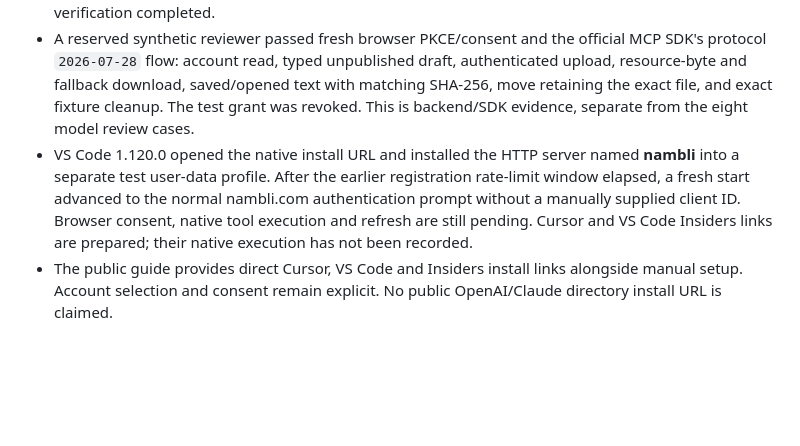
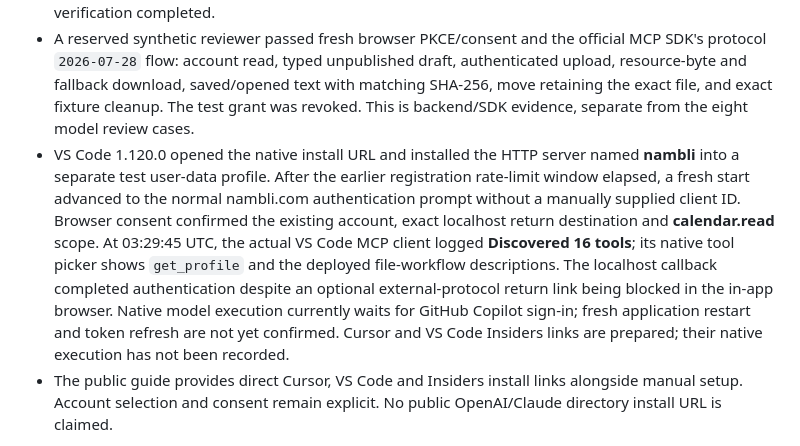
Before and after one commit to Tor-Production/tor-event-calendar-ai, a Markdown page: submission/status.md, the part around the change. Drawn GitHub-style; blank space fills up the shorter version.

Commit message:
docs: record successful native VS Code OAuth discovery

```diff
--- a/submission/status.md
+++ b/submission/status.md
@@ -7,7 +7,7 @@ New source/package identity for https://nambli.com/mcp. Technical package prepar
 - Production server 1.4.0 at `https://nambli.com/mcp` is deployed from calendar main `c65f3025dab2e4d4b57054346fe202787a4aca23`, Worker version `083c3308-8819-4d3c-ab53-6109e7031582`. The original gradient n logo is retained; only the lowercase wordmark uses Nambli Bold 0.7.3.
 - Google Branding is verified and is being shown to users. The actual Google account chooser now displays **Nambli** and the canonical privacy/terms links. Search Console reports the new sitemap as **Success**, with six discovered pages; both properties and the Change of Address are confirmed. Discovered pages are not an indexing receipt. The requested next-day retry timer was removed after verification completed.
 - A reserved synthetic reviewer passed fresh browser PKCE/consent and the official MCP SDK's protocol `2026-07-28` flow: account read, typed unpublished draft, authenticated upload, resource-byte and fallback download, saved/opened text with matching SHA-256, move retaining the exact file, and exact fixture cleanup. The test grant was revoked. This is backend/SDK evidence, separate from the eight model review cases.
-- VS Code 1.120.0 opened the native install URL and installed the HTTP server named **nambli** into a separate test user-data profile. After the earlier registration rate-limit window elapsed, a fresh start advanced to the normal nambli.com authentication prompt without a manually supplied client ID. Browser consent, native tool execution and refresh are still pending. Cursor and VS Code Insiders links are prepared; their native execution has not been recorded.
+- VS Code 1.120.0 opened the native install URL and installed the HTTP server named **nambli** into a separate test user-data profile. After the earlier registration rate-limit window elapsed, a fresh start advanced to the normal nambli.com authentication prompt without a manually supplied client ID. Browser consent confirmed the existing account, exact localhost return destination and **calendar.read** scope. At 03:29:45 UTC, the actual VS Code MCP client logged **Discovered 16 tools**; its native tool picker shows `get_profile` and the deployed file-workflow descriptions. The localhost callback completed authentication despite an optional external-protocol return link being blocked in the in-app browser. Native model execution currently waits for GitHub Copilot sign-in; fresh application restart and token refresh are not yet confirmed. Cursor and VS Code Insiders links are prepared; their native execution has not been recorded.
 - The public guide provides direct Cursor, VS Code and Insiders install links alongside manual setup. Account selection and consent remain explicit. No public OpenAI/Claude directory install URL is claimed.
 
 Remaining gates: native-host/model review evidence, final owner videos, new-origin portal registration/scans, publisher/legal attestations and authorized catalog submission. The old review remains **In review / Not published**; its cancellation dialog says **“Review is no longer available to cancel”** and disables confirmation.
```
